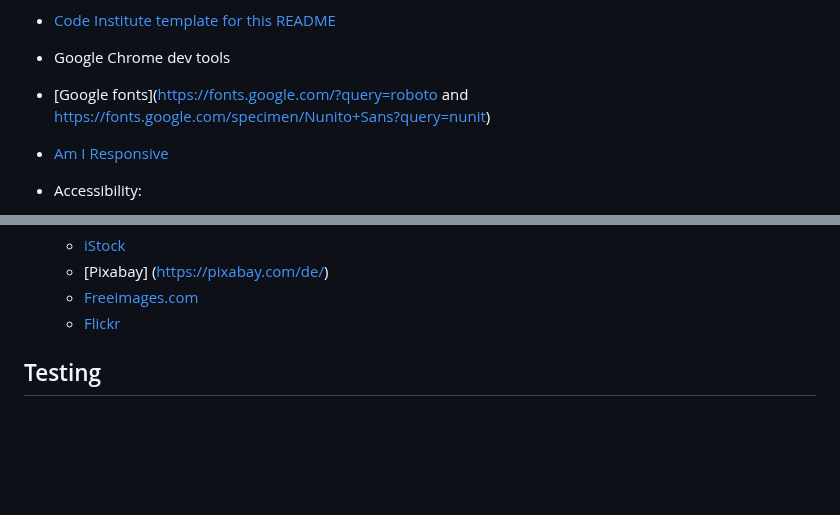
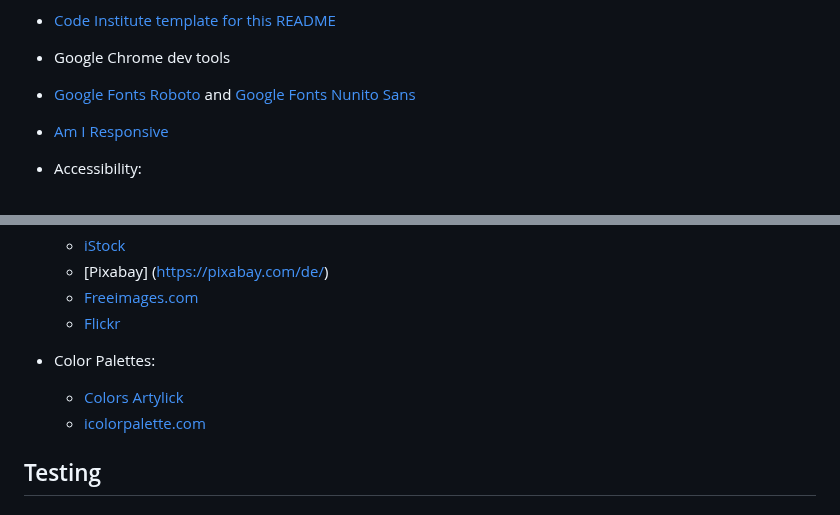
Before and after one commit to g-omarsdottir/skaftafell, a Markdown page: README.md, 2 parts joined by grey strips. Rendered like a GitHub page; blank space fills up the shorter version.

Commit message:
Add websites used to README section: Frameworks, Libraries, and Programs Used

```diff
--- a/README.md
+++ b/README.md
@@ -227,7 +227,7 @@ The aspect of web accessibility gradually increased in importance during the dev
 
 - Google Chrome dev tools
 
-- [Google fonts](https://fonts.google.com/?query=roboto and https://fonts.google.com/specimen/Nunito+Sans?query=nunit)
+- [Google Fonts Roboto](https://fonts.google.com/?query=roboto) and [Google Fonts Nunito Sans](https://fonts.google.com/specimen/Nunito+Sans?query=nunit)
 
 - [Am I Responsive](https://ui.dev/amiresponsive?url=https://g-omarsdottir.github.io/skaftafell/)
 
@@ -252,6 +252,10 @@ The aspect of web accessibility gradually increased in importance during the dev
     - [Pixabay] (https://pixabay.com/de/)
     - [Freeimages.com](https://www.freeimages.com/)
     - [Flickr](https://www.flickr.com/)
+
+- Color Palettes:
+    - [Colors Artylick](https://colors.artyclick.com/color-names-dictionary/color-names/coral-blue-color)
+    - [icolorpalette.com](https://icolorpalette.com/)
 
 ## Testing
 
```
